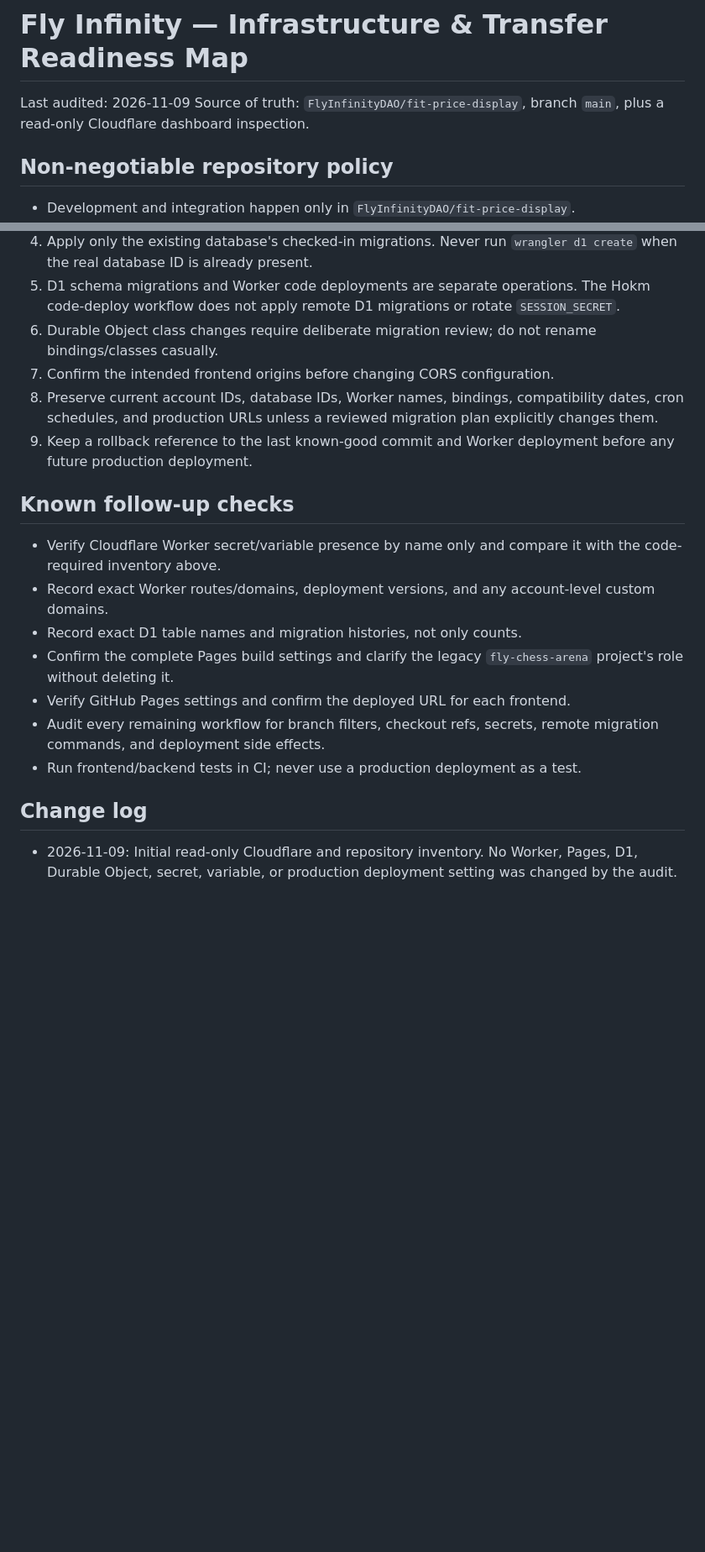
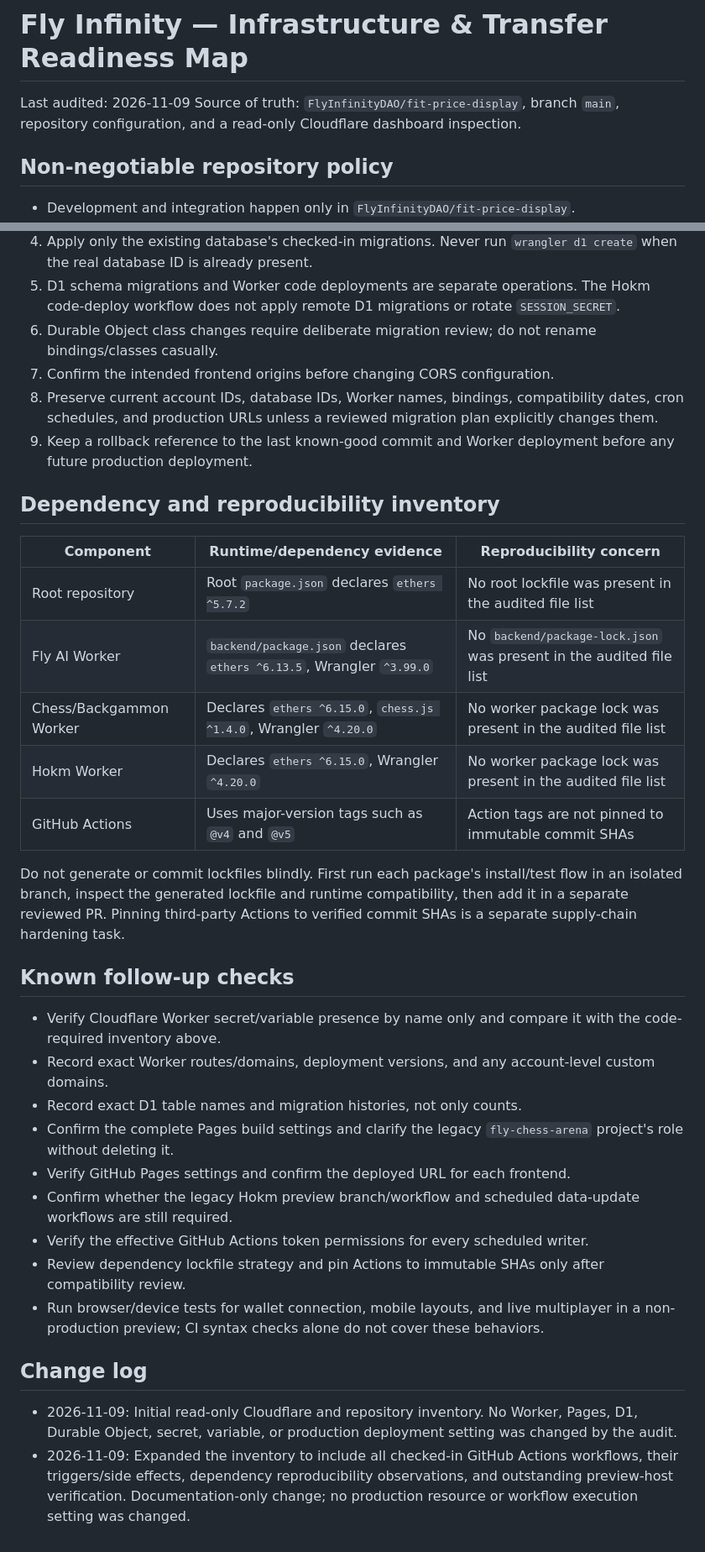
Before and after one commit to FlyInfinityDAO/fit-price-display, a Markdown page: INFRASTRUCTURE-TRANSFER-MAP.md, 2 parts joined by grey strips. Shown at 84% size. Drawn GitHub-style; blank space fills up the shorter version.

Commit message:
docs: complete infrastructure and dependency transfer audit

```diff
--- a/INFRASTRUCTURE-TRANSFER-MAP.md
+++ b/INFRASTRUCTURE-TRANSFER-MAP.md
@@ -1,7 +1,7 @@
 # Fly Infinity — Infrastructure & Transfer Readiness Map
 
 Last audited: 2026-11-09
-Source of truth: `FlyInfinityDAO/fit-price-display`, branch `main`, plus a read-only Cloudflare dashboard inspection.
+Source of truth: `FlyInfinityDAO/fit-price-display`, branch `main`, repository configuration, and a read-only Cloudflare dashboard inspection.
 
 ## Non-negotiable repository policy
 
@@ -96,9 +123,21 @@ Never copy secret values into Git, this document, issue comments, or PR descript
 4. Apply only the existing database's checked-in migrations. Never run `wrangler d1 create` when the real database ID is already present.
 5. D1 schema migrations and Worker code deployments are separate operations. The Hokm code-deploy workflow does not apply remote D1 migrations or rotate `SESSION_SECRET`.
 6. Durable Object class changes require deliberate migration review; do not rename bindings/classes casually.
-6. Confirm the intended frontend origins before changing CORS configuration.
-7. Preserve current account IDs, database IDs, Worker names, bindings, compatibility dates, cron schedules, and production URLs unless a reviewed migration plan explicitly changes them.
-8. Keep a rollback reference to the last known-good commit and Worker deployment before any future production deployment.
+7. Confirm the intended frontend origins before changing CORS configuration.
+8. Preserve current account IDs, database IDs, Worker names, bindings, compatibility dates, cron schedules, and production URLs unless a reviewed migration plan explicitly changes them.
+9. Keep a rollback reference to the last known-good commit and Worker deployment before any future production deployment.
+
+## Dependency and reproducibility inventory
+
+| Component | Runtime/dependency evidence | Reproducibility concern |
+|---|---|---|
+| Root repository | Root `package.json` declares `ethers ^5.7.2` | No root lockfile was present in the audited file list |
+| Fly AI Worker | `backend/package.json` declares `ethers ^6.13.5`, Wrangler `^3.99.0` | No `backend/package-lock.json` was present in the audited file list |
+| Chess/Backgammon Worker | Declares `ethers ^6.15.0`, `chess.js ^1.4.0`, Wrangler `^4.20.0` | No worker package lock was present in the audited file list |
+| Hokm Worker | Declares `ethers ^6.15.0`, Wrangler `^4.20.0` | No worker package lock was present in the audited file list |
+| GitHub Actions | Uses major-version tags such as `@v4` and `@v5` | Action tags are not pinned to immutable commit SHAs |
+
+Do not generate or commit lockfiles blindly. First run each package's install/test flow in an isolated branch, inspect the generated lockfile and runtime compatibility, then add it in a separate reviewed PR. Pinning third-party Actions to verified commit SHAs is a separate supply-chain hardening task.
 
 ## Known follow-up checks
 
@@ -107,9 +146,12 @@ Never copy secret values into Git, this document, issue comments, or PR descript
 - Record exact D1 table names and migration histories, not only counts.
 - Confirm the complete Pages build settings and clarify the legacy `fly-chess-arena` project's role without deleting it.
 - Verify GitHub Pages settings and confirm the deployed URL for each frontend.
-- Audit every remaining workflow for branch filters, checkout refs, secrets, remote migration commands, and deployment side effects.
-- Run frontend/backend tests in CI; never use a production deployment as a test.
+- Confirm whether the legacy Hokm preview branch/workflow and scheduled data-update workflows are still required.
+- Verify the effective GitHub Actions token permissions for every scheduled writer.
+- Review dependency lockfile strategy and pin Actions to immutable SHAs only after compatibility review.
+- Run browser/device tests for wallet connection, mobile layouts, and live multiplayer in a non-production preview; CI syntax checks alone do not cover these behaviors.
 
 ## Change log
 
 - 2026-11-09: Initial read-only Cloudflare and repository inventory. No Worker, Pages, D1, Durable Object, secret, variable, or production deployment setting was changed by the audit.
+- 2026-11-09: Expanded the inventory to include all checked-in GitHub Actions workflows, their triggers/side effects, dependency reproducibility observations, and outstanding preview-host verification. Documentation-only change; no production resource or workflow execution setting was changed.
```
Also changed, not shown: other parts of INFRASTRUCTURE-TRANSFER-MAP.md (+27 -0 lines).
